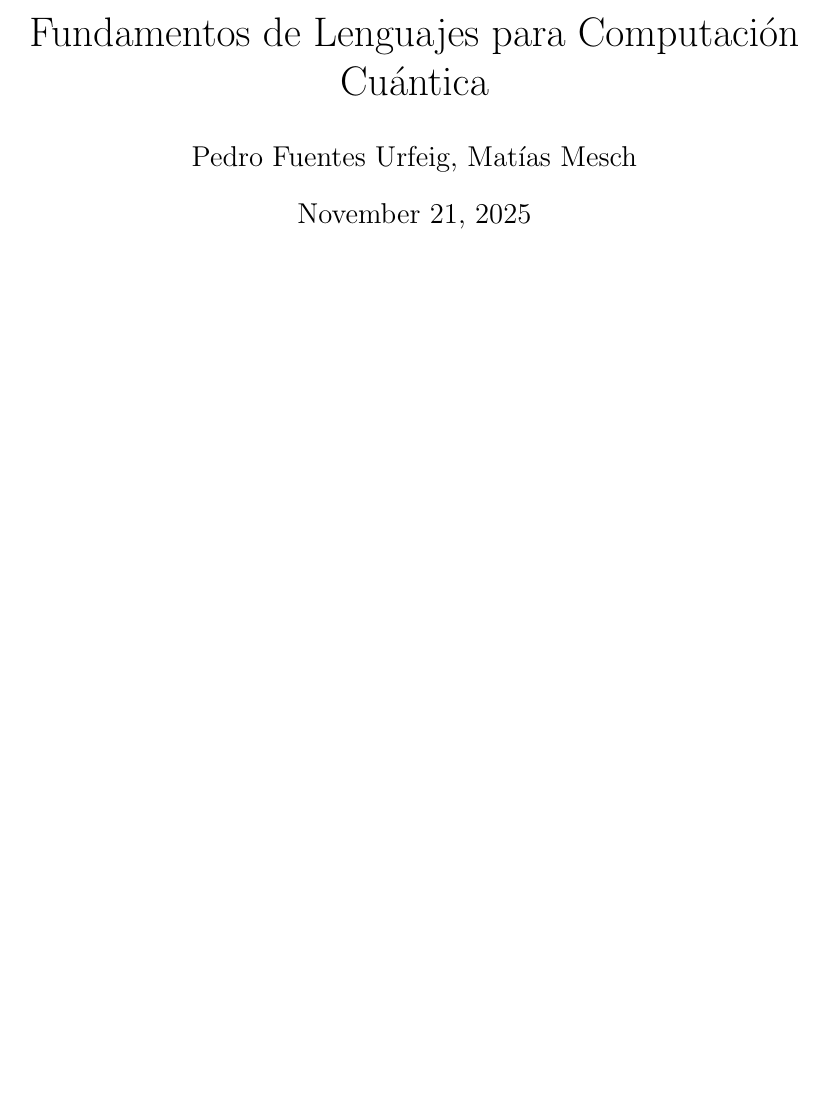
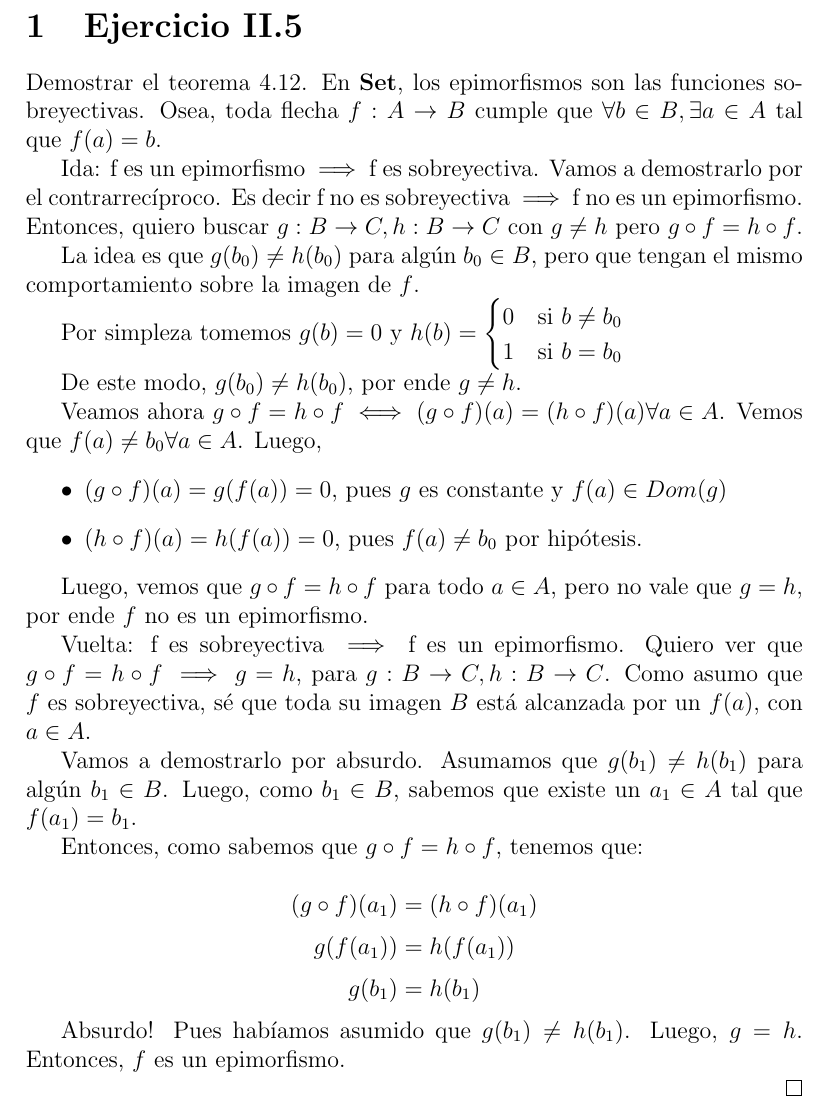
Before and after one commit to pedrofuentes79/Fundamentos-de-Lenguajes-para-Computacion-Cuantica, a LaTeX document (informe.tex): part of the page before the commit and part of page 1 of 2 after it, cut at the place of the change, the shorter picture padded with empty space. Compiled offline with pdfLaTeX.

Commit message:
agrega un ejercicio de categorías

```diff
--- a/informe.tex
+++ b/informe.tex
@@ -19,7 +19,51 @@
 
 \begin{document}
 
-\maketitle
+
+\section{Ejercicio II.5}
+
+Demostrar el teorema 4.12. En \textbf{Set}, los epimorfismos son las funciones sobreyectivas.
+Osea, toda flecha $f: A \to B$ cumple que $\forall b \in B, \exists a \in A$ tal que $f(a) = b$.
+
+Ida: f es un epimorfismo $\implies$ f es sobreyectiva.
+Vamos a demostrarlo por el contrarrecíproco. Es decir f no es sobreyectiva $\implies$ f no es un epimorfismo.
+Entonces, quiero buscar $g: B \to C, h: B \to C$ con $g \neq h$ pero $g \circ f = h \circ f$.
+
+La idea es que $g(b_0) \neq h(b_0)$ para algún $b_0 \in B$, pero que tengan el mismo comportamiento sobre la imagen de $f$.
+
+Por simpleza tomemos $g(b) = 0$ y $h(b) = \begin{cases} 0 & \text{si } b \neq b_0 \\ 1 & \text{si } b = b_0 \end{cases}$
+
+De este modo, $g(b_0) \neq h(b_0)$, por ende $g \neq h$.
+
+Veamos ahora $g \circ f = h \circ f \iff (g \circ f)(a) = (h \circ f)(a) \forall a \in A$.
+Vemos que $f(a) \neq b_0 \forall a \in A$. Luego,
+\begin{itemize}
+    \item $(g \circ f)(a) = g(f(a)) = 0$, pues $g$ es constante y $f(a) \in Dom(g)$
+    \item $(h \circ f)(a) = h(f(a)) = 0$, pues $f(a) \neq b_0$ por hipótesis.
+\end{itemize}
+
+Luego, vemos que $g \circ f = h \circ f$ para todo $a \in A$, pero no vale que $g = h$, por ende $f$ no es un epimorfismo.
+
+
+Vuelta: f es sobreyectiva $\implies$ f es un epimorfismo.
+Quiero ver que $g \circ f = h \circ f \implies g = h$, para $g: B \to C, h: B \to C$.
+Como asumo que $f$ es sobreyectiva, sé que toda su imagen $B$ está alcanzada por un $f(a)$, con $a \in A$.
+
+Vamos a demostrarlo por absurdo.
+Asumamos que $g(b_1) \neq h(b_1)$ para algún $b_1 \in B$.
+Luego, como $b_1 \in B$, sabemos que existe un $a_1 \in A$ tal que $f(a_1) = b_1$.
+
+Entonces, como sabemos que $g \circ f = h \circ f$, tenemos que:
+
+$$(g \circ f)(a_1) = (h \circ f)(a_1)$$
+$$g(f(a_1)) = h(f(a_1))$$
+$$g(b_1) = h(b_1)$$
+
+Absurdo! Pues habíamos asumido que $g(b_1) \neq h(b_1)$.
+Luego, $g = h$.
+Entonces, $f$ es un epimorfismo.
+
+\qed
 
 \section{Ejercicio III.15}
 
```
Also changed, not shown: informe.pdf.
